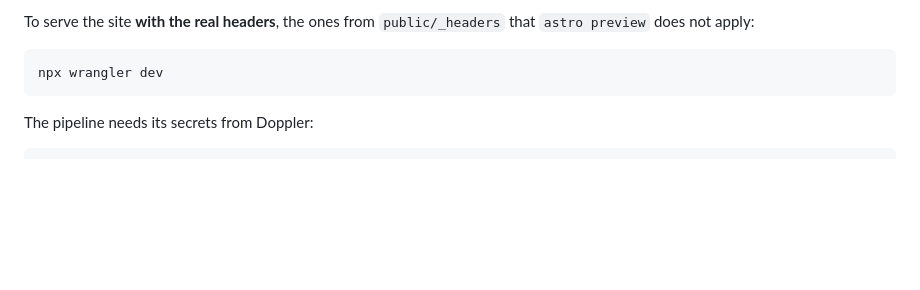
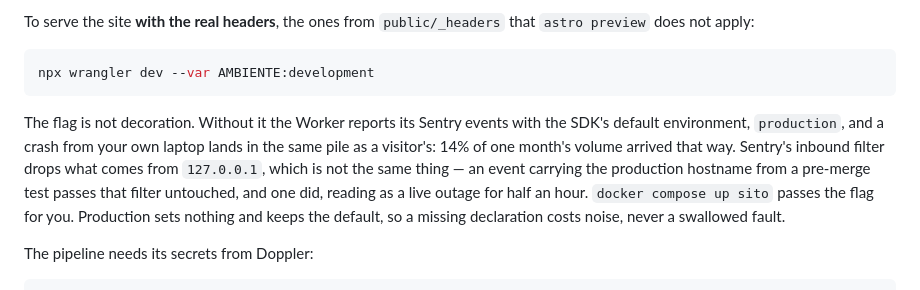
Before and after one commit to MK023/marcobellingeri.dev, a Markdown page: README.md, the part around the change. Drawn GitHub-style; blank space fills up the shorter version.

Commit message:
docs(readme): il flag che dice a Sentry che non sei la produzione
Chi lancia `wrangler dev` a mano non ha modo di sapere che senza
`--var AMBIENTE:development` i suoi errori arrivano a Sentry come traffico
vero. Il container lo passa da se', il README ora lo dice per il caso a mano,
con la misura accanto: il 14% del volume di un mese veniva da li'.

Co-Authored-By: Claude Opus 5 (1M context) <noreply@anthropic.com>
Claude-Session: https://claude.ai/code/session_01JWCR6BszPGkdHZXoUijUKj

````diff
--- a/README.md
+++ b/README.md
@@ -46,8 +46,16 @@ To serve the site **with the real headers**, the ones from `public/_headers` tha
 `astro preview` does not apply:
 
 ```bash
-npx wrangler dev
+npx wrangler dev --var AMBIENTE:development
 ```
+
+The flag is not decoration. Without it the Worker reports its Sentry events with the SDK's default
+environment, `production`, and a crash from your own laptop lands in the same pile as a visitor's:
+14% of one month's volume arrived that way. Sentry's inbound filter drops what comes from
+`127.0.0.1`, which is not the same thing — an event carrying the production hostname from a
+pre-merge test passes that filter untouched, and one did, reading as a live outage for half an hour.
+`docker compose up sito` passes the flag for you. Production sets nothing and keeps the default, so
+a missing declaration costs noise, never a swallowed fault.
 
 The pipeline needs its secrets from Doppler:
 
````
